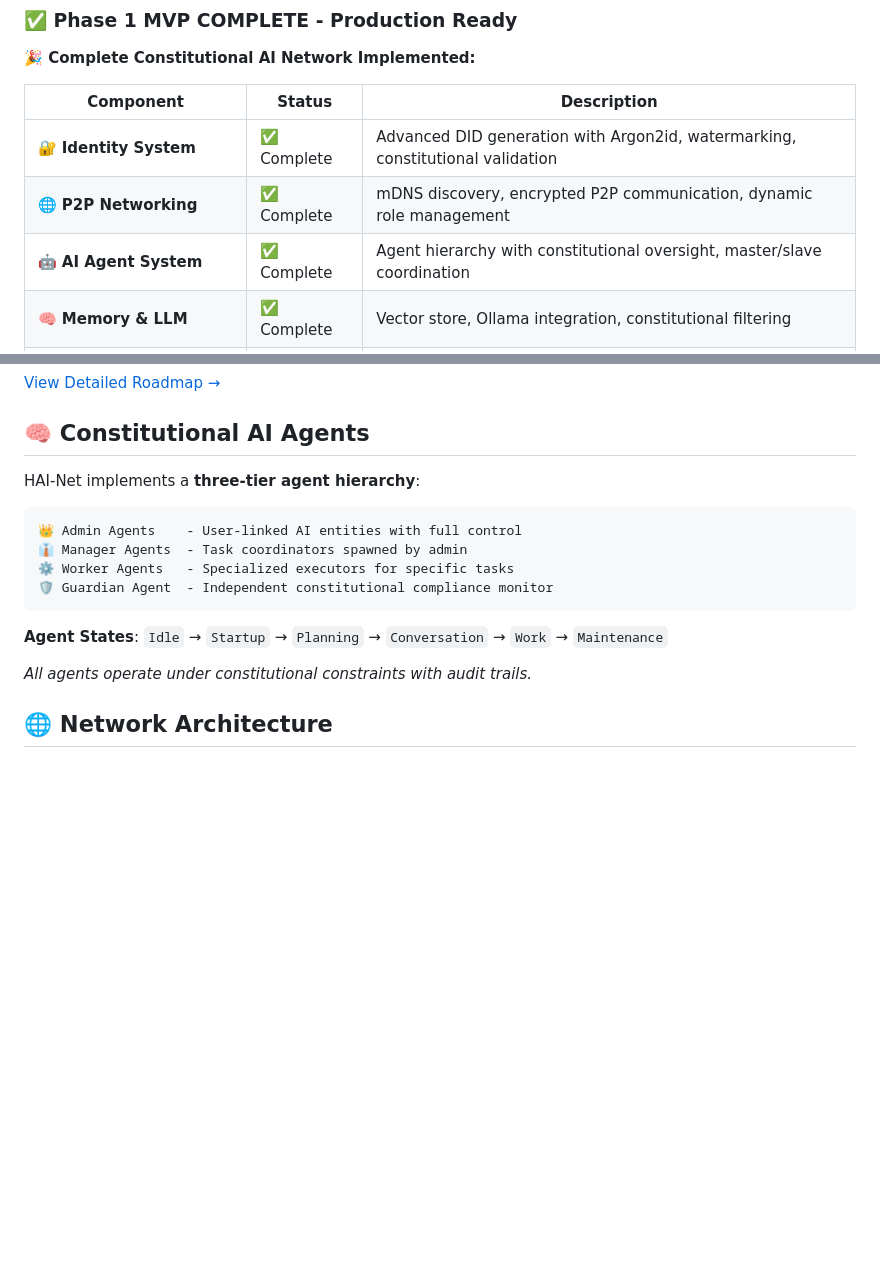
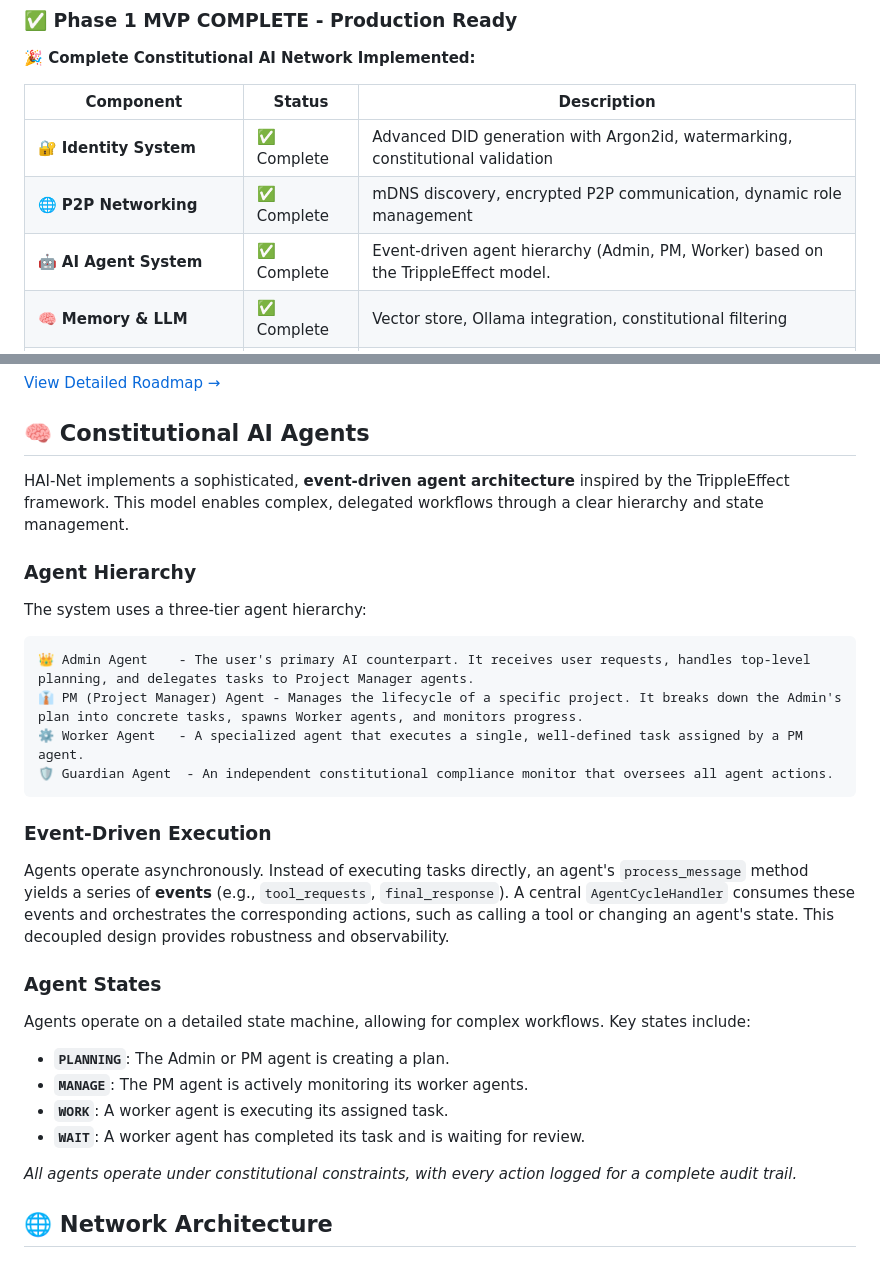
Before and after one commit to gaborkukucska/hai-net-seed, a Markdown page: README.md, 2 parts joined by grey strips. Drawn GitHub-style; blank space fills up the shorter version.

````diff
--- a/README.md
+++ b/README.md
@@ -35,7 +35,7 @@ HAI-Net is built on **four immutable constitutional principles**:
 |-----------|--------|-------------|
 | 🔐 **Identity System** | ✅ Complete | Advanced DID generation with Argon2id, watermarking, constitutional validation |
 | 🌐 **P2P Networking** | ✅ Complete | mDNS discovery, encrypted P2P communication, dynamic role management |
-| 🤖 **AI Agent System** | ✅ Complete | Agent hierarchy with constitutional oversight, master/slave coordination |
+| 🤖 **AI Agent System** | ✅ Complete | Event-driven agent hierarchy (Admin, PM, Worker) based on the TrippleEffect model. |
 | 🧠 **Memory & LLM** | ✅ Complete | Vector store, Ollama integration, constitutional filtering |
 | 🛡️ **Constitutional Guardian** | ✅ Complete | Real-time monitoring, violation detection, educational remediation |
 | 🌐 **Web Interface** | ✅ Complete | FastAPI server, React + WebGPU UI, real-time network visualization |
@@ -249,18 +249,29 @@ print(f"Your HAI-Net DID: {identity['did']}")
 
 ## 🧠 Constitutional AI Agents
 
-HAI-Net implements a **three-tier agent hierarchy**:
+HAI-Net implements a sophisticated, **event-driven agent architecture** inspired by the TrippleEffect framework. This model enables complex, delegated workflows through a clear hierarchy and state management.
+
+### Agent Hierarchy
+The system uses a three-tier agent hierarchy:
 
 ```
-👑 Admin Agents    - User-linked AI entities with full control
-👔 Manager Agents  - Task coordinators spawned by admin
-⚙️ Worker Agents   - Specialized executors for specific tasks
-🛡️ Guardian Agent  - Independent constitutional compliance monitor
+👑 Admin Agent    - The user's primary AI counterpart. It receives user requests, handles top-level planning, and delegates tasks to Project Manager agents.
+👔 PM (Project Manager) Agent - Manages the lifecycle of a specific project. It breaks down the Admin's plan into concrete tasks, spawns Worker agents, and monitors progress.
+⚙️ Worker Agent   - A specialized agent that executes a single, well-defined task assigned by a PM agent.
+🛡️ Guardian Agent  - An independent constitutional compliance monitor that oversees all agent actions.
 ```
 
-**Agent States**: `Idle` → `Startup` → `Planning` → `Conversation` → `Work` → `Maintenance`
+### Event-Driven Execution
+Agents operate asynchronously. Instead of executing tasks directly, an agent's `process_message` method yields a series of **events** (e.g., `tool_requests`, `final_response`). A central `AgentCycleHandler` consumes these events and orchestrates the corresponding actions, such as calling a tool or changing an agent's state. This decoupled design provides robustness and observability.
 
-*All agents operate under constitutional constraints with audit trails.*
+### Agent States
+Agents operate on a detailed state machine, allowing for complex workflows. Key states include:
+- **`PLANNING`**: The Admin or PM agent is creating a plan.
+- **`MANAGE`**: The PM agent is actively monitoring its worker agents.
+- **`WORK`**: A worker agent is executing its assigned task.
+- **`WAIT`**: A worker agent has completed its task and is waiting for review.
+
+*All agents operate under constitutional constraints, with every action logged for a complete audit trail.*
 
 ## 🌐 Network Architecture
 
````
Also changed, not shown: helperfiles/PROJECT_PLAN.md (+38 -58 lines).
